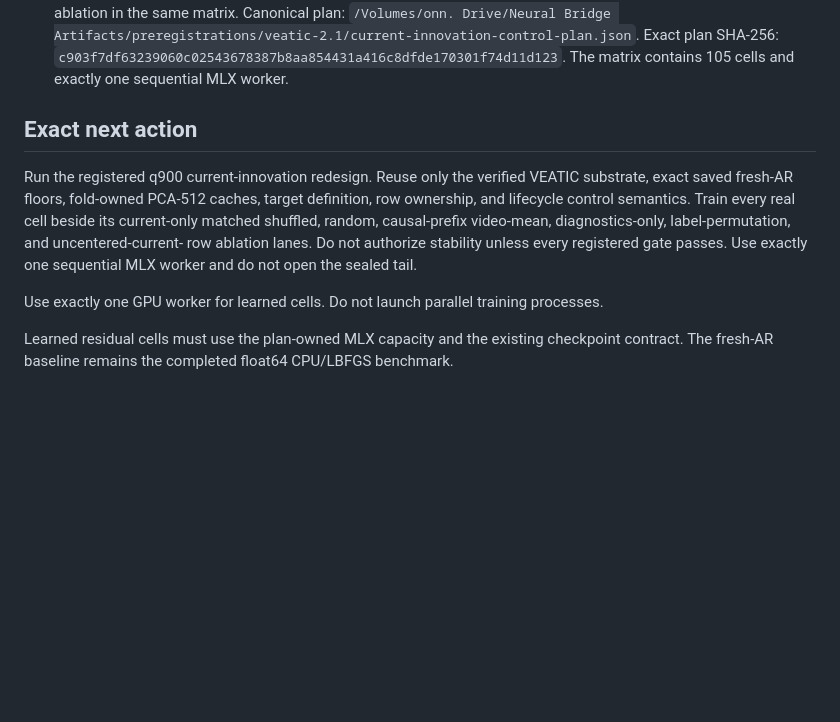
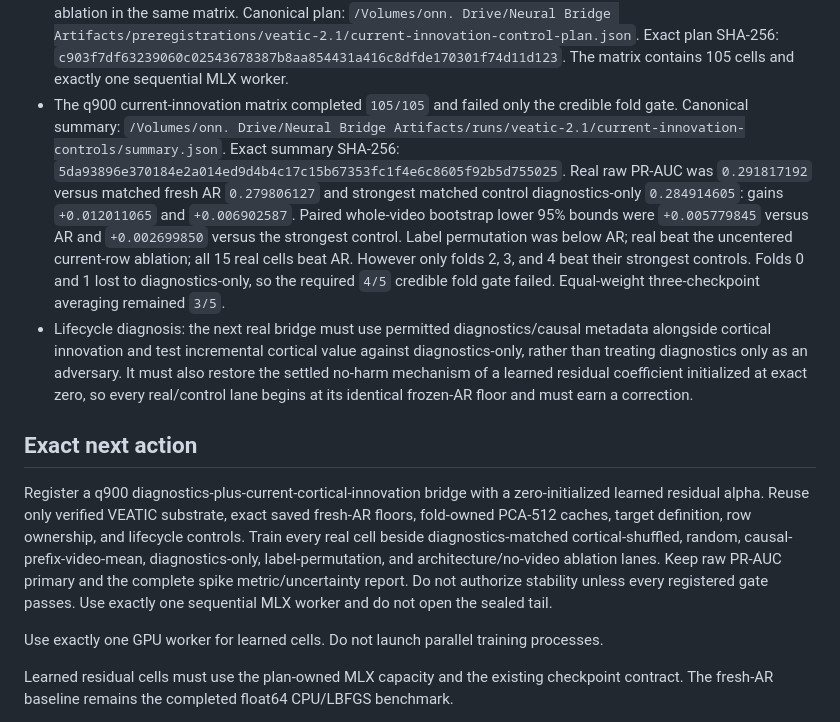
Before and after one commit to MaxSartini/neural-bridge, a Markdown page: internal/handoff/CURRENT_STATE.md, the part around the change. Rendered like a GitHub page; blank space fills up the shorter version.

Commit message:
Record current innovation control verdict

```diff
--- a/internal/handoff/CURRENT_STATE.md
+++ b/internal/handoff/CURRENT_STATE.md
@@ -192,15 +192,34 @@
   Exact plan SHA-256:
   `c903f7df63239060c02543678387b8aa854431a416c8dfde170301f74d11d123`.
   The matrix contains 105 cells and exactly one sequential MLX worker.
+- The q900 current-innovation matrix completed `105/105` and failed only the credible fold
+  gate. Canonical summary:
+  `/Volumes/onn. Drive/Neural Bridge Artifacts/runs/veatic-2.1/current-innovation-controls/summary.json`.
+  Exact summary SHA-256:
+  `5da93896e370184e2a014ed9d4b4c17c15b67353fc1f4e6c8605f92b5d755025`.
+  Real raw PR-AUC was `0.291817192` versus matched fresh AR `0.279806127` and strongest
+  matched control diagnostics-only `0.284914605`: gains `+0.012011065` and `+0.006902587`.
+  Paired whole-video bootstrap lower 95% bounds were `+0.005779845` versus AR and
+  `+0.002699850` versus the strongest control. Label permutation was below AR; real beat the
+  uncentered current-row ablation; all 15 real cells beat AR. However only folds 2, 3, and 4
+  beat their strongest controls. Folds 0 and 1 lost to diagnostics-only, so the required
+  `4/5` credible fold gate failed. Equal-weight three-checkpoint averaging remained `3/5`.
+- Lifecycle diagnosis: the next real bridge must use permitted diagnostics/causal metadata
+  alongside cortical innovation and test incremental cortical value against diagnostics-only,
+  rather than treating diagnostics only as an adversary. It must also restore the settled
+  no-harm mechanism of a learned residual coefficient initialized at exact zero, so every
+  real/control lane begins at its identical frozen-AR floor and must earn a correction.
 
 ## Exact next action
 
-Run the registered q900 current-innovation redesign. Reuse only the verified VEATIC substrate,
-exact saved fresh-AR floors, fold-owned PCA-512 caches, target definition, row ownership, and
-lifecycle control semantics. Train every real cell beside its current-only matched shuffled,
-random, causal-prefix video-mean, diagnostics-only, label-permutation, and uncentered-current-
-row ablation lanes. Do not authorize stability unless every registered gate passes. Use
-exactly one sequential MLX worker and do not open the sealed tail.
+Register a q900 diagnostics-plus-current-cortical-innovation bridge with a zero-initialized
+learned residual alpha. Reuse only verified VEATIC substrate, exact saved fresh-AR floors,
+fold-owned PCA-512 caches, target definition, row ownership, and lifecycle controls. Train
+every real cell beside diagnostics-matched cortical-shuffled, random, causal-prefix-video-mean,
+diagnostics-only, label-permutation, and architecture/no-video ablation lanes. Keep raw PR-AUC
+primary and the complete spike metric/uncertainty report. Do not authorize stability unless
+every registered gate passes. Use exactly one sequential MLX worker and do not open the sealed
+tail.
 
 Use exactly one GPU worker for learned cells. Do not launch parallel training processes.
 
```
